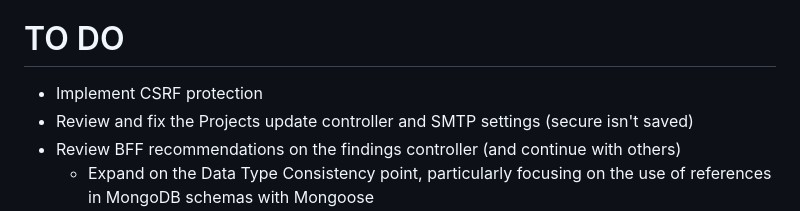
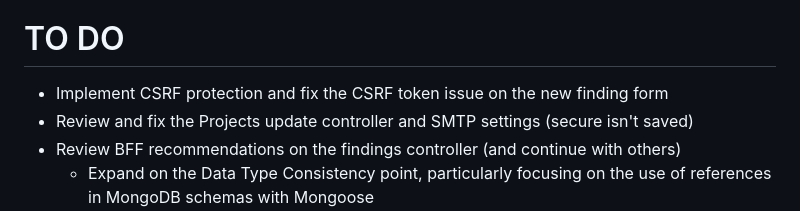
Before and after one commit to ob1lan/FindingsManager, a Markdown page: README.md, the part around the change. Rendered like a GitHub page.

Commit message:
Updated ToDo list

```diff
--- a/README.md
+++ b/README.md
@@ -6,7 +6,7 @@ Currently in DRAFT
 
 # TO DO
 
-- Implement CSRF protection
+- Implement CSRF protection and fix the CSRF token issue on the new finding form
 - Review and fix the Projects update controller and SMTP settings (secure isn't saved)
 - Review BFF recommendations on the findings controller (and continue with others)
   - Expand on the Data Type Consistency point, particularly focusing on the use of references in MongoDB schemas with Mongoose
```
